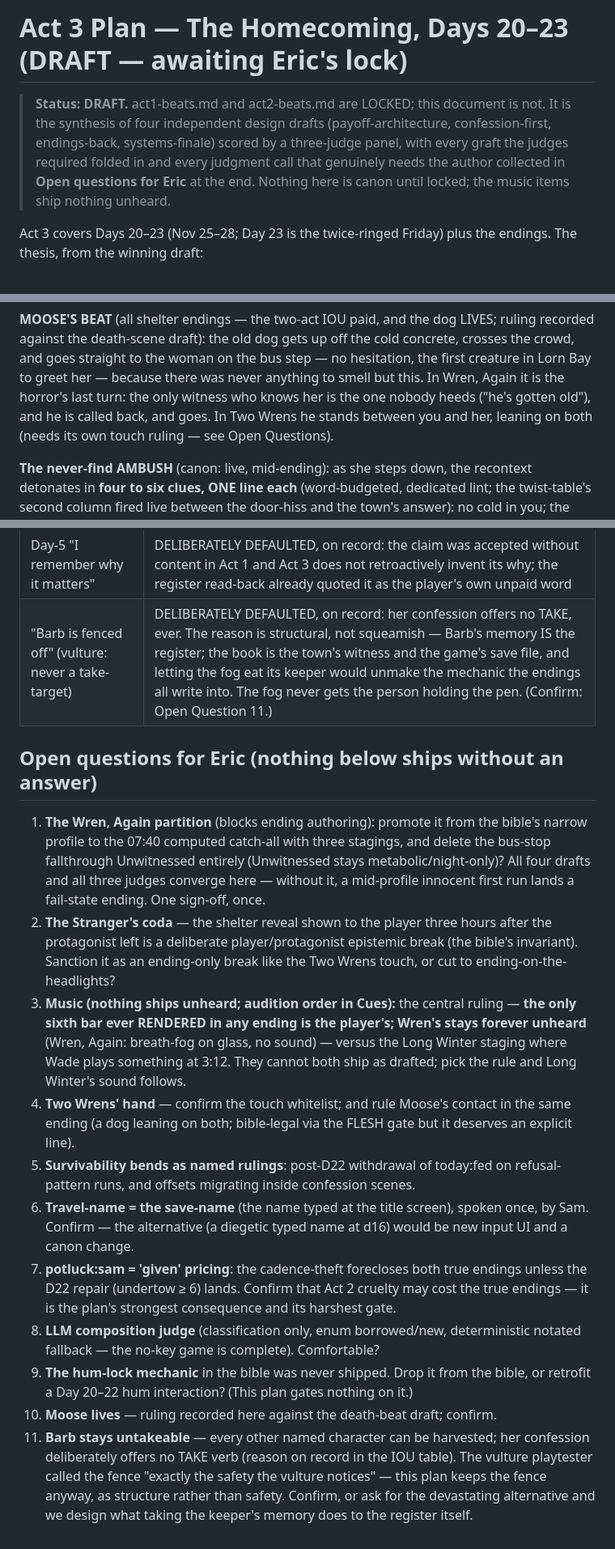
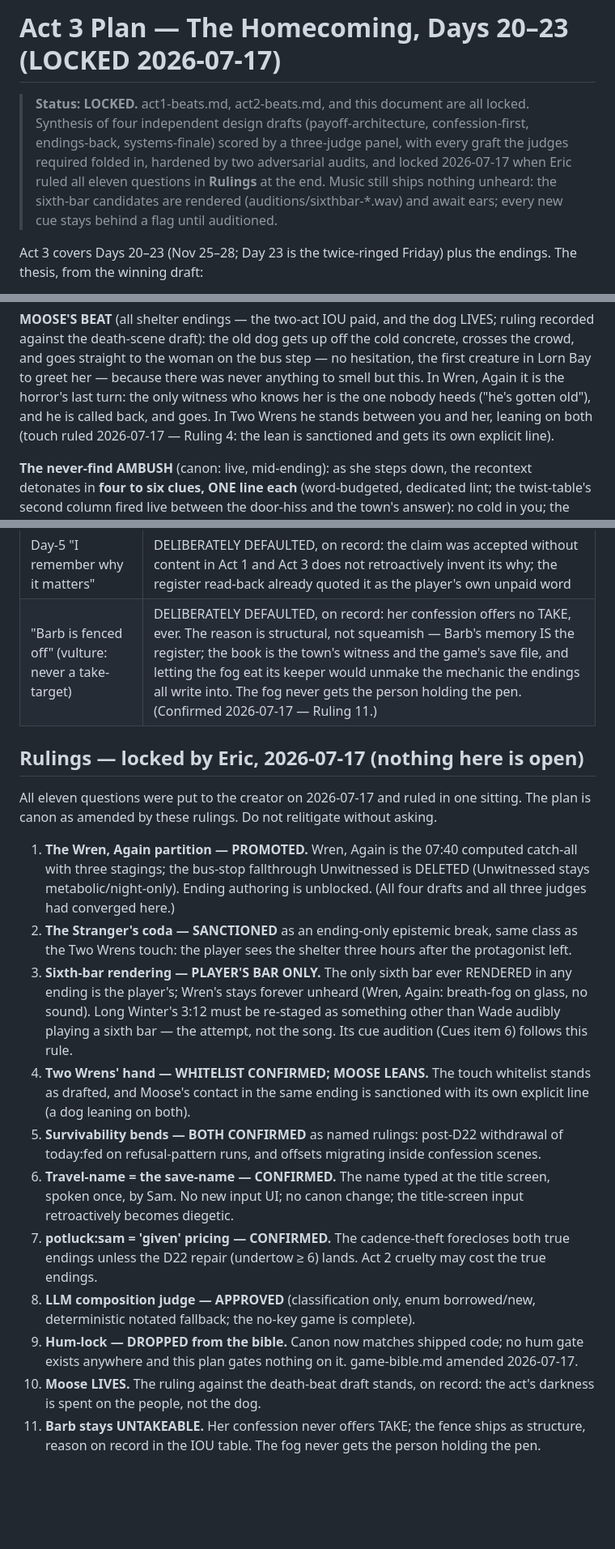
Before and after one commit to erichare/not-here, a Markdown page: design/act3-plan.md, 3 parts joined by grey strips. Shown at 81% size. Drawn GitHub-style; blank space fills up the shorter version.

Commit message:
docs: lock Act 3 plan — all 11 rulings recorded 2026-07-17
Eric ruled all eleven open questions in one sitting; act3-plan.md status
DRAFT -> LOCKED with the Open Questions section rewritten as Rulings.
Cross-references resolved in place (offset migration, Moose's lean,
Sixth Bar dissolution beat, IOU table). Hum-lock dropped from
game-bible.md per Ruling 9 so canon matches shipped code. Decision log
gains the Act 3 lock entry.

```diff
--- a/design/act3-plan.md
+++ b/design/act3-plan.md
@@ -1,11 +1,13 @@
-# Act 3 Plan — The Homecoming, Days 20–23 (DRAFT — awaiting Eric's lock)
+# Act 3 Plan — The Homecoming, Days 20–23 (LOCKED 2026-07-17)
 
-> **Status: DRAFT.** act1-beats.md and act2-beats.md are LOCKED; this document is not.
-> It is the synthesis of four independent design drafts (payoff-architecture,
+> **Status: LOCKED.** act1-beats.md, act2-beats.md, and this document are all locked.
+> Synthesis of four independent design drafts (payoff-architecture,
 > confession-first, endings-back, systems-finale) scored by a three-judge panel, with
-> every graft the judges required folded in and every judgment call that genuinely
-> needs the author collected in **Open questions for Eric** at the end. Nothing here
-> is canon until locked; the music items ship nothing unheard.
+> every graft the judges required folded in, hardened by two adversarial audits, and
+> locked 2026-07-17 when Eric ruled all eleven questions in **Rulings** at the end.
+> Music still ships nothing unheard: the sixth-bar candidates are rendered
+> (auditions/sixthbar-*.wav) and await ears; every new cue stays behind a flag
+> until auditioned.
 
 Act 3 covers Days 20–23 (Nov 25–28; Day 23 is the twice-ringed Friday) plus the
 endings. The thesis, from the winning draft:
@@ -440,7 +442,8 @@ hesitation, the first creature in Lorn Bay to greet her — because there was ne
 anything to smell but this. In Wren, Again it is the horror's last turn: the only
 witness who knows her is the one nobody heeds ("he's gotten old"), and he is
 called back, and goes. In Two Wrens he stands between you and her, leaning on
-both (needs its own touch ruling — see Open Questions).
+both (touch ruled 2026-07-17 — Ruling 4: the lean is sanctioned and gets its
+own explicit line).
 
 **The never-find AMBUSH** (canon: live, mid-ending): as she steps down, the
 recontext detonates in **four to six clues, ONE line each** (word-budgeted,
@@ -712,45 +715,45 @@ existing cue — auditioned with item 2's mixer work).
 | Sam's potluck cost | PAID D20 (the wall down / the duffel, variant per potluck:sam) + structurally: 'given' prices out his confession (and chord=6) unless the D22 repair lands |
 | Food-refusal dark read | PAID D22 supper (no place set; offsets withdrawn — named ruling) + the empty-stool plate (fed-the-absence) |
 | Day-5 "I remember why it matters" | DELIBERATELY DEFAULTED, on record: the claim was accepted without content in Act 1 and Act 3 does not retroactively invent its why; the register read-back already quoted it as the player's own unpaid word |
-| "Barb is fenced off" (vulture: never a take-target) | DELIBERATELY DEFAULTED, on record: her confession offers no TAKE, ever. The reason is structural, not squeamish — Barb's memory IS the register; the book is the town's witness and the game's save file, and letting the fog eat its keeper would unmake the mechanic the endings all write into. The fog never gets the person holding the pen. (Confirm: Open Question 11.) |
+| "Barb is fenced off" (vulture: never a take-target) | DELIBERATELY DEFAULTED, on record: her confession offers no TAKE, ever. The reason is structural, not squeamish — Barb's memory IS the register; the book is the town's witness and the game's save file, and letting the fog eat its keeper would unmake the mechanic the endings all write into. The fog never gets the person holding the pen. (Confirmed 2026-07-17 — Ruling 11.) |
 
-## Open questions for Eric (nothing below ships without an answer)
+## Rulings — locked by Eric, 2026-07-17 (nothing here is open)
 
-1. **The Wren, Again partition** (blocks ending authoring): promote it from the
-   bible's narrow profile to the 07:40 computed catch-all with three stagings, and
-   delete the bus-stop fallthrough Unwitnessed entirely (Unwitnessed stays
-   metabolic/night-only)? All four drafts and all three judges converge here —
-   without it, a mid-profile innocent first run lands a fail-state ending. One
-   sign-off, once.
-2. **The Stranger's coda** — the shelter reveal shown to the player three hours
-   after the protagonist left is a deliberate player/protagonist epistemic break
-   (the bible's invariant). Sanction it as an ending-only break like the Two Wrens
-   touch, or cut to ending-on-the-headlights?
-3. **Music (nothing ships unheard; audition order in Cues):** the central ruling —
-   **the only sixth bar ever RENDERED in any ending is the player's; Wren's stays
-   forever unheard** (Wren, Again: breath-fog on glass, no sound) — versus the
-   Long Winter staging where Wade plays something at 3:12. They cannot both ship
-   as drafted; pick the rule and Long Winter's sound follows.
-4. **Two Wrens' hand** — confirm the touch whitelist; and rule Moose's contact in
-   the same ending (a dog leaning on both; bible-legal via the FLESH gate but it
-   deserves an explicit line).
-5. **Survivability bends as named rulings**: post-D22 withdrawal of today:fed on
-   refusal-pattern runs, and offsets migrating inside confession scenes.
-6. **Travel-name = the save-name** (the name typed at the title screen), spoken
-   once, by Sam. Confirm — the alternative (a diegetic typed name at d16) would be
-   new input UI and a canon change.
-7. **potluck:sam = 'given' pricing**: the cadence-theft forecloses both true
-   endings unless the D22 repair (undertow ≥ 6) lands. Confirm that Act 2 cruelty
-   may cost the true endings — it is the plan's strongest consequence and its
-   harshest gate.
-8. **LLM composition judge** (classification only, enum borrowed/new, deterministic
-   notated fallback — the no-key game is complete). Comfortable?
-9. **The hum-lock mechanic** in the bible was never shipped. Drop it from the
-   bible, or retrofit a Day 20–22 hum interaction? (This plan gates nothing on it.)
-10. **Moose lives** — ruling recorded here against the death-beat draft; confirm.
-11. **Barb stays untakeable** — every other named character can be harvested;
-    her confession deliberately offers no TAKE verb (reason on record in the IOU
-    table). The vulture playtester called the fence "exactly the safety the
-    vulture notices" — this plan keeps the fence anyway, as structure rather
-    than safety. Confirm, or ask for the devastating alternative and we design
-    what taking the keeper's memory does to the register itself.
+All eleven questions were put to the creator on 2026-07-17 and ruled in one
+sitting. The plan is canon as amended by these rulings. Do not relitigate
+without asking.
+
+1. **The Wren, Again partition — PROMOTED.** Wren, Again is the 07:40 computed
+   catch-all with three stagings; the bus-stop fallthrough Unwitnessed is
+   DELETED (Unwitnessed stays metabolic/night-only). Ending authoring is
+   unblocked. (All four drafts and all three judges had converged here.)
+2. **The Stranger's coda — SANCTIONED** as an ending-only epistemic break, same
+   class as the Two Wrens touch: the player sees the shelter three hours after
+   the protagonist left.
+3. **Sixth-bar rendering — PLAYER'S BAR ONLY.** The only sixth bar ever
+   RENDERED in any ending is the player's; Wren's stays forever unheard (Wren,
+   Again: breath-fog on glass, no sound). Long Winter's 3:12 must be re-staged
+   as something other than Wade audibly playing a sixth bar — the attempt, not
+   the song. Its cue audition (Cues item 6) follows this rule.
+4. **Two Wrens' hand — WHITELIST CONFIRMED; MOOSE LEANS.** The touch whitelist
+   stands as drafted, and Moose's contact in the same ending is sanctioned with
+   its own explicit line (a dog leaning on both).
+5. **Survivability bends — BOTH CONFIRMED** as named rulings: post-D22
+   withdrawal of today:fed on refusal-pattern runs, and offsets migrating
+   inside confession scenes.
+6. **Travel-name = the save-name — CONFIRMED.** The name typed at the title
+   screen, spoken once, by Sam. No new input UI; no canon change; the
+   title-screen input retroactively becomes diegetic.
+7. **potluck:sam = 'given' pricing — CONFIRMED.** The cadence-theft forecloses
+   both true endings unless the D22 repair (undertow ≥ 6) lands. Act 2 cruelty
+   may cost the true endings.
+8. **LLM composition judge — APPROVED** (classification only, enum
+   borrowed/new, deterministic notated fallback; the no-key game is complete).
+9. **Hum-lock — DROPPED from the bible.** Canon now matches shipped code; no
+   hum gate exists anywhere and this plan gates nothing on it. game-bible.md
+   amended 2026-07-17.
+10. **Moose LIVES.** The ruling against the death-beat draft stands, on record:
+    the act's darkness is spent on the people, not the dog.
+11. **Barb stays UNTAKEABLE.** Her confession never offers TAKE; the fence
+    ships as structure, reason on record in the IOU table. The fog never gets
+    the person holding the pen.
```
Also changed, not shown: other parts of design/act3-plan.md (+4 -4 lines), design/decisions.md (+16 -0 lines), design/game-bible.md (+4 -4 lines).
